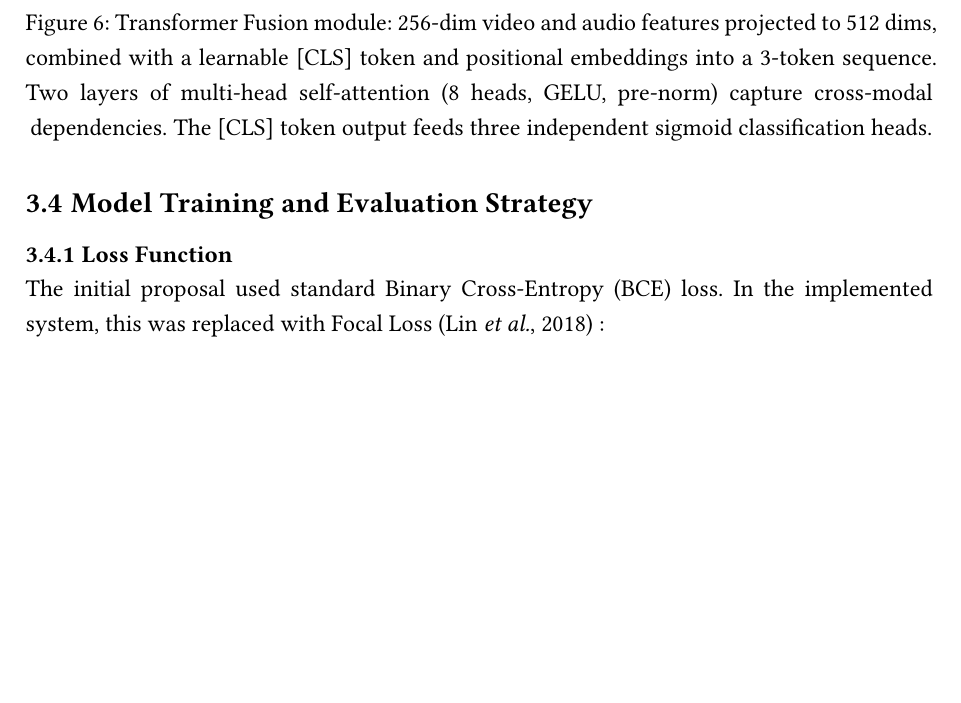
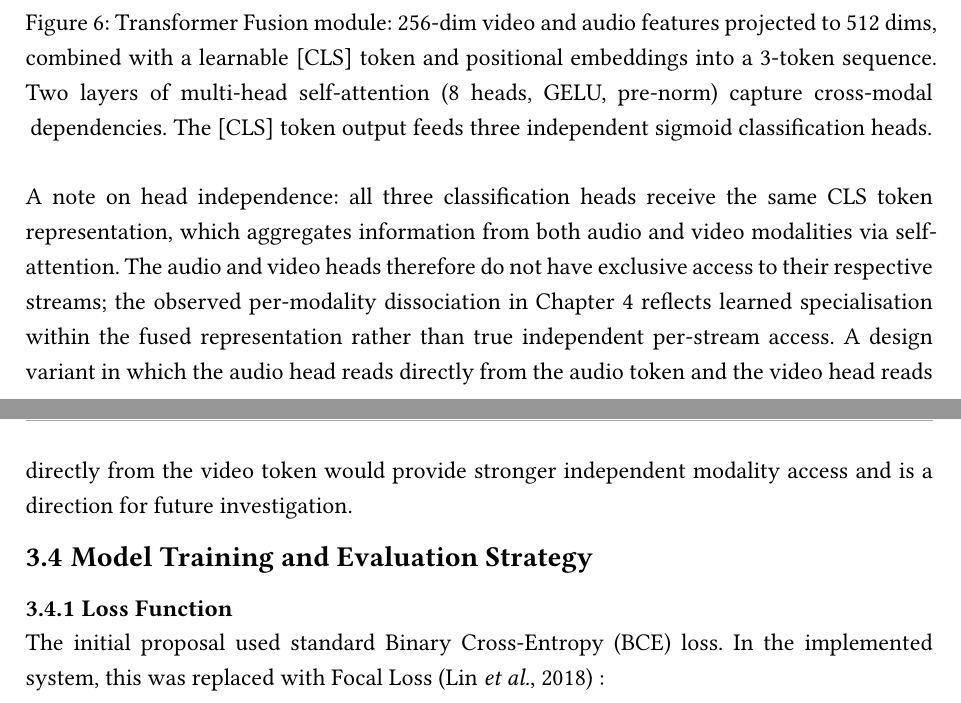
Before and after one commit to Jasmipreethi/Deepfake, a Typst document (draft.typ): part of page 41 of 92 before the commit and two parts of pages 41 and 42 of 92 after it, the two joined at a grey line, cut so that both start at the same text, the shorter picture padded with empty space. Compiled offline with Typst 0.15.

Commit message:
C4: add CLS token shared representation acknowledgement — all 3 heads read fused CLS output, not independent streams

```diff
--- a/draft.typ
+++ b/draft.typ
@@ -860,6 +860,8 @@ On CPU-only hardware, the Transformer module is automatically replaced with a li
   caption: [Transformer Fusion module: 256-dim video and audio features projected to 512 dims, combined with a learnable [CLS] token and positional embeddings into a 3-token sequence. Two layers of multi-head self-attention (8 heads, GELU, pre-norm) capture cross-modal dependencies. The [CLS] token output feeds three independent sigmoid classification heads.],
 )
 
+A note on head independence: all three classification heads receive the same CLS token representation, which aggregates information from both audio and video modalities via self-attention. The audio and video heads therefore do not have exclusive access to their respective streams; the observed per-modality dissociation in Chapter 4 reflects learned specialisation within the fused representation rather than true independent per-stream access. A design variant in which the audio head reads directly from the audio token and the video head reads directly from the video token would provide stronger independent modality access and is a direction for future investigation.
+
 // 3.4
 == Model Training and Evaluation Strategy
 
```
